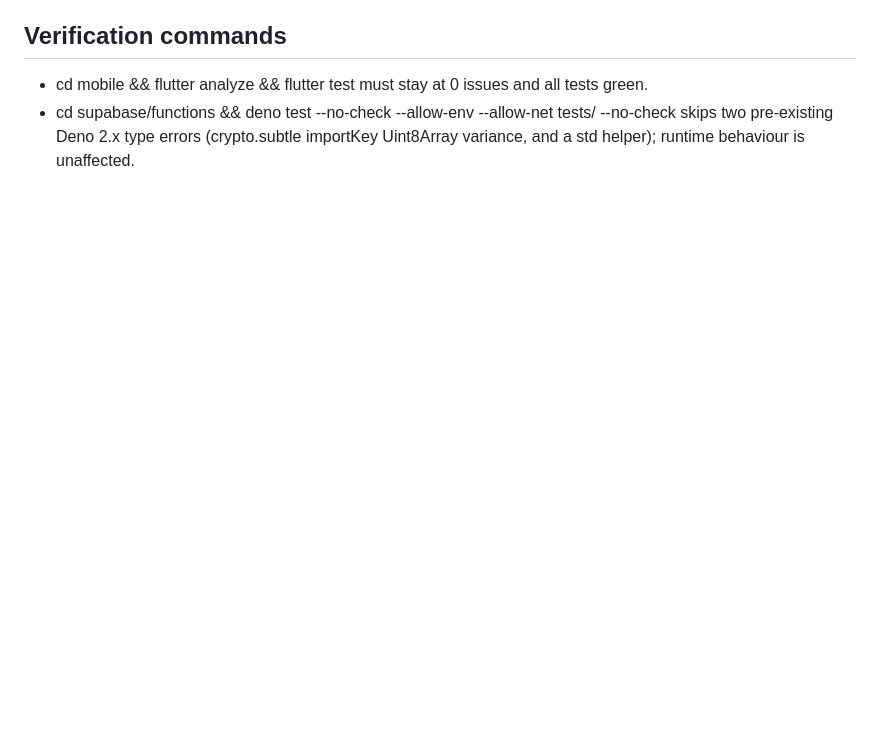
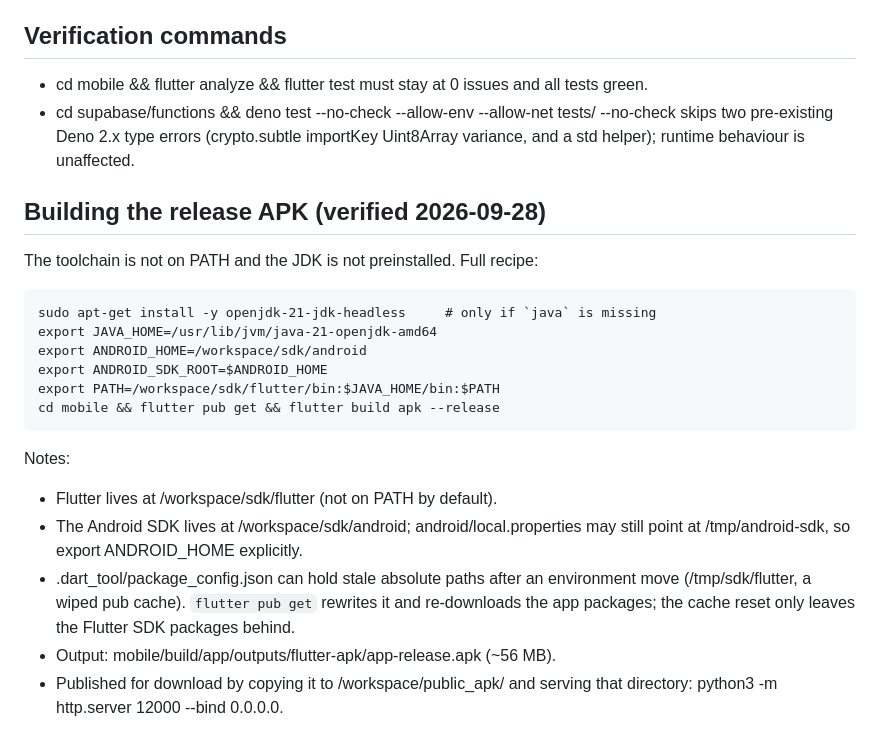
Before and after one commit to rasonjonathan6-coder/tango-kyc, a Markdown page: AGENTS.md, the part around the change. GitHub-like rendering; blank space fills up the shorter version.

Commit message:
docs(memory): document release APK build recipe
Co-authored-by: openhands <openhands@all-hands.dev>

```diff
--- a/AGENTS.md
+++ b/AGENTS.md
@@ -278,3 +278,27 @@ requested at sign-in.
   --no-check skips two pre-existing Deno 2.x type errors (crypto.subtle
   importKey Uint8Array variance, and a std helper); runtime behaviour is
   unaffected.
+
+
+## Building the release APK (verified 2026-09-28)
+
+The toolchain is not on PATH and the JDK is not preinstalled. Full recipe:
+
+    sudo apt-get install -y openjdk-21-jdk-headless     # only if `java` is missing
+    export JAVA_HOME=/usr/lib/jvm/java-21-openjdk-amd64
+    export ANDROID_HOME=/workspace/sdk/android
+    export ANDROID_SDK_ROOT=$ANDROID_HOME
+    export PATH=/workspace/sdk/flutter/bin:$JAVA_HOME/bin:$PATH
+    cd mobile && flutter pub get && flutter build apk --release
+
+Notes:
+- Flutter lives at /workspace/sdk/flutter (not on PATH by default).
+- The Android SDK lives at /workspace/sdk/android; android/local.properties may
+  still point at /tmp/android-sdk, so export ANDROID_HOME explicitly.
+- .dart_tool/package_config.json can hold stale absolute paths after an
+  environment move (/tmp/sdk/flutter, a wiped pub cache). `flutter pub get`
+  rewrites it and re-downloads the app packages; the cache reset only leaves the
+  Flutter SDK packages behind.
+- Output: mobile/build/app/outputs/flutter-apk/app-release.apk (~56 MB).
+- Published for download by copying it to /workspace/public_apk/ and serving that
+  directory: python3 -m http.server 12000 --bind 0.0.0.0.
```
